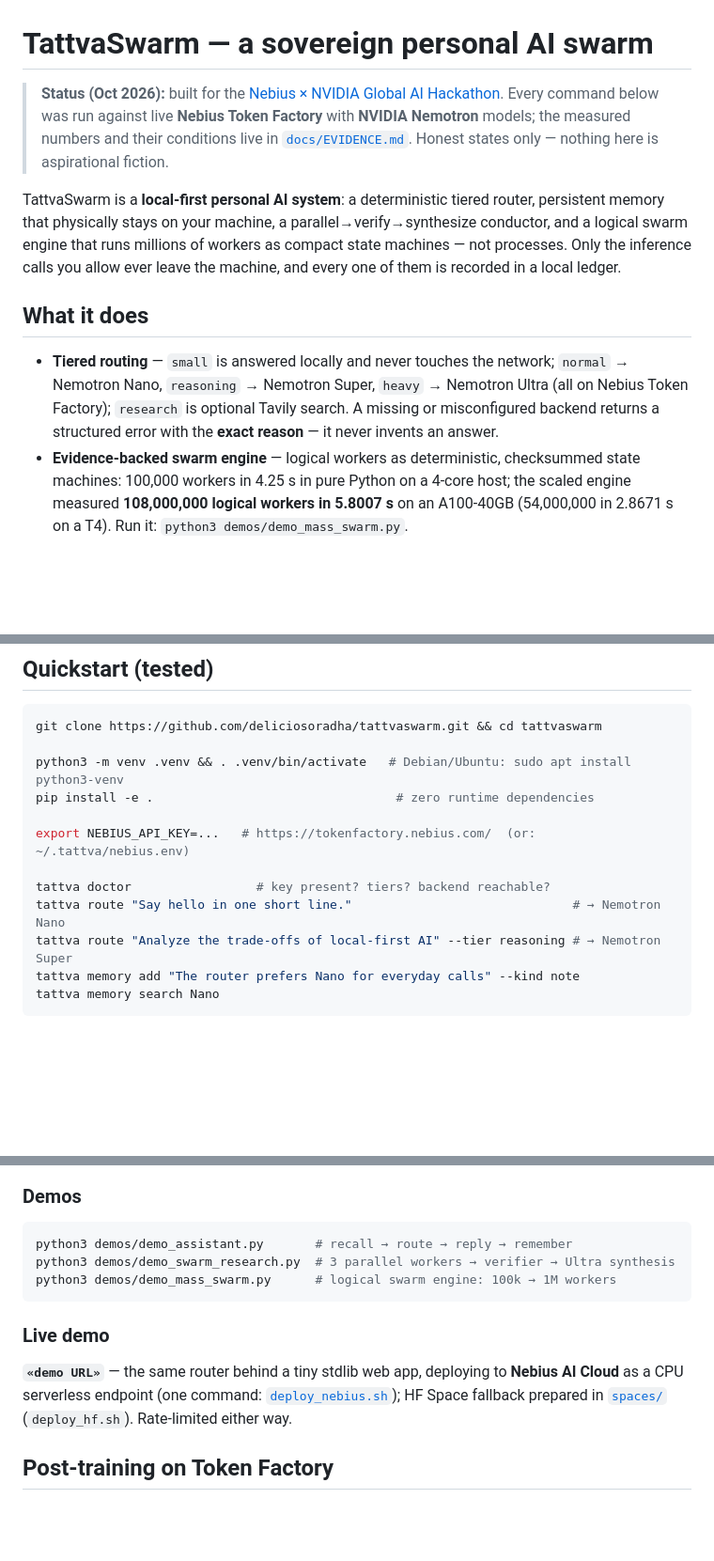
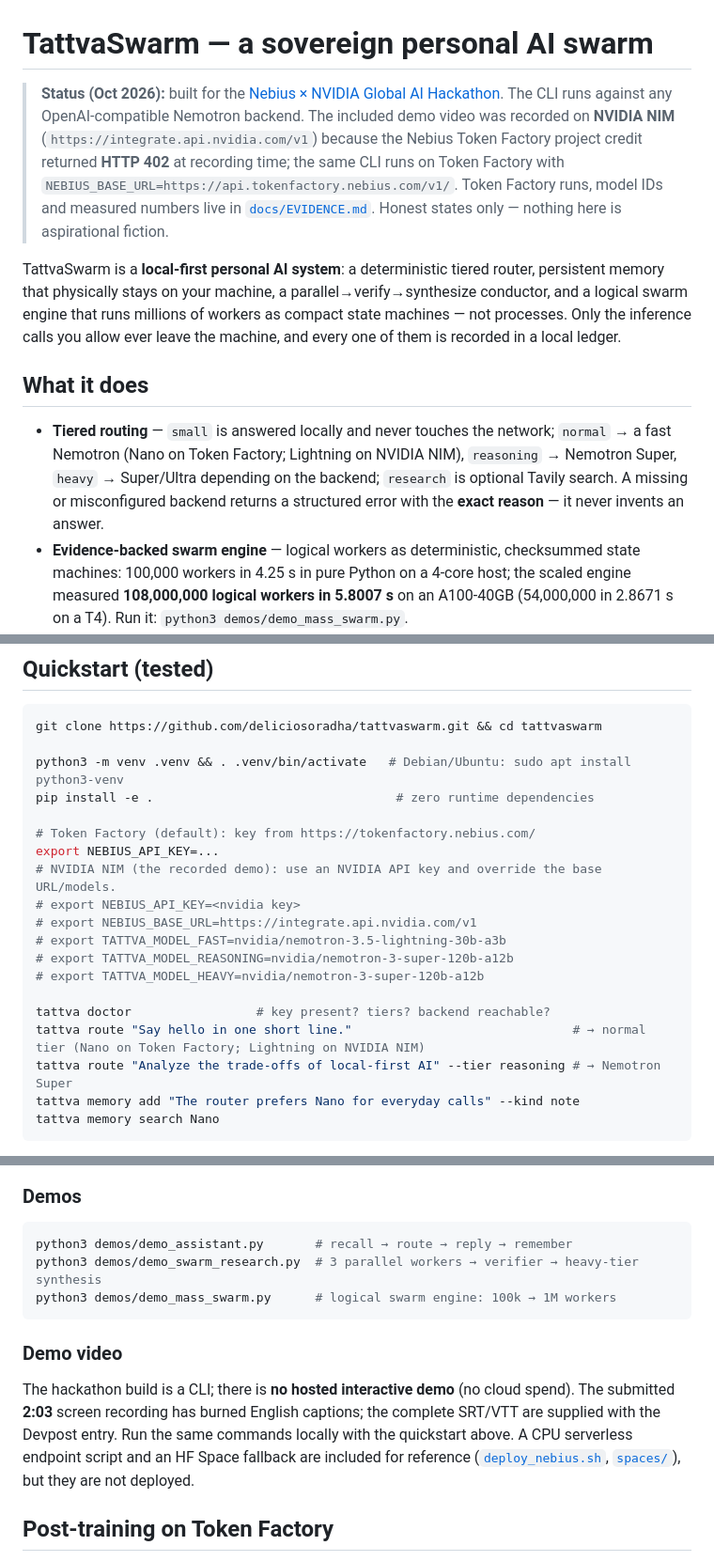
Before and after one commit to deliciosoradha/tattvaswarm, a Markdown page: README.md, 3 parts joined by grey strips. Shown at 94% size. Rendered like a GitHub page; blank space fills up the shorter version.

Commit message:
docs: final 2:03 demo video + NVIDIA NIM fallback

````diff
--- a/README.md
+++ b/README.md
@@ -1,8 +1,11 @@
 # TattvaSwarm — a sovereign personal AI swarm
 
 > **Status (Oct 2026):** built for the [Nebius × NVIDIA Global AI Hackathon](https://nebiusglobalaihackathon.devpost.com/rules).
-> Every command below was run against live **Nebius Token Factory** with **NVIDIA Nemotron**
-> models; the measured numbers and their conditions live in [`docs/EVIDENCE.md`](docs/EVIDENCE.md).
+> The CLI runs against any OpenAI-compatible Nemotron backend. The included demo video was
+> recorded on **NVIDIA NIM** (`https://integrate.api.nvidia.com/v1`) because the Nebius Token
+> Factory project credit returned **HTTP 402** at recording time; the same CLI runs on Token
+> Factory with `NEBIUS_BASE_URL=https://api.tokenfactory.nebius.com/v1/`. Token Factory runs,
+> model IDs and measured numbers live in [`docs/EVIDENCE.md`](docs/EVIDENCE.md).
 > Honest states only — nothing here is aspirational fiction.
 
 TattvaSwarm is a **local-first personal AI system**: a deterministic tiered router, persistent
@@ -14,9 +17,10 @@ a local ledger.
 ## What it does
 
 - **Tiered routing** — `small` is answered locally and never touches the network; `normal` →
-  Nemotron Nano, `reasoning` → Nemotron Super, `heavy` → Nemotron Ultra (all on Nebius Token
-  Factory); `research` is optional Tavily search. A missing or misconfigured backend returns a
-  structured error with the **exact reason** — it never invents an answer.
+  a fast Nemotron (Nano on Token Factory; Lightning on NVIDIA NIM), `reasoning` → Nemotron
+  Super, `heavy` → Super/Ultra depending on the backend; `research` is optional Tavily search.
+  A missing or misconfigured backend returns a structured error with the **exact reason** —
+  it never invents an answer.
 - **Evidence-backed swarm engine** — logical workers as deterministic, checksummed state
   machines: 100,000 workers in 4.25 s in pure Python on a 4-core host; the scaled engine measured
   **108,000,000 logical workers in 5.8007 s** on an A100-40GB (54,000,000 in 2.8671 s on a T4).
@@ -46,10 +50,17 @@ git clone https://github.com/deliciosoradha/tattvaswarm.git && cd tattvaswarm
 python3 -m venv .venv && . .venv/bin/activate   # Debian/Ubuntu: sudo apt install python3-venv
 pip install -e .                                 # zero runtime dependencies
 
-export NEBIUS_API_KEY=...   # https://tokenfactory.nebius.com/  (or: ~/.tattva/nebius.env)
+# Token Factory (default): key from https://tokenfactory.nebius.com/
+export NEBIUS_API_KEY=...
+# NVIDIA NIM (the recorded demo): use an NVIDIA API key and override the base URL/models.
+# export NEBIUS_API_KEY=<nvidia key>
+# export NEBIUS_BASE_URL=https://integrate.api.nvidia.com/v1
+# export TATTVA_MODEL_FAST=nvidia/nemotron-3.5-lightning-30b-a3b
+# export TATTVA_MODEL_REASONING=nvidia/nemotron-3-super-120b-a12b
+# export TATTVA_MODEL_HEAVY=nvidia/nemotron-3-super-120b-a12b
 
 tattva doctor                 # key present? tiers? backend reachable?
-tattva route "Say hello in one short line."                              # → Nemotron Nano
+tattva route "Say hello in one short line."                              # → normal tier (Nano on Token Factory; Lightning on NVIDIA NIM)
 tattva route "Analyze the trade-offs of local-first AI" --tier reasoning # → Nemotron Super
 tattva memory add "The router prefers Nano for everyday calls" --kind note
 tattva memory search Nano
@@ -78,15 +89,18 @@ PYTHONPATH=src python3 -m tattva_swarm.mcp_server   # 6 tools for any MCP client
 
 ```bash
 python3 demos/demo_assistant.py       # recall → route → reply → remember
-python3 demos/demo_swarm_research.py  # 3 parallel workers → verifier → Ultra synthesis
+python3 demos/demo_swarm_research.py  # 3 parallel workers → verifier → heavy-tier synthesis
 python3 demos/demo_mass_swarm.py      # logical swarm engine: 100k → 1M workers
 ```
 
-### Live demo
+### Demo video
 
-**`«demo URL»`** — the same router behind a tiny stdlib web app, deploying to **Nebius AI
-Cloud** as a CPU serverless endpoint (one command: [`deploy_nebius.sh`](deploy_nebius.sh));
-HF Space fallback prepared in [`spaces/`](spaces/) (`deploy_hf.sh`). Rate-limited either way.
+The hackathon build is a CLI; there is **no hosted interactive demo** (no cloud spend).
+The submitted **2:03** screen recording has burned English captions; the complete SRT/VTT
+are supplied with the Devpost entry. Run the same commands locally with the quickstart
+above. A CPU serverless endpoint script and an HF Space fallback are included for
+reference ([`deploy_nebius.sh`](deploy_nebius.sh), [`spaces/`](spaces/)), but they are not
+deployed.
 
 ## Post-training on Token Factory
 
````
Also changed, not shown: other parts of README.md (+1 -1 lines), docs/SUBMISSION.md (+36 -19 lines), docs/VIDEO_SCRIPT.md (+161 -139 lines).
